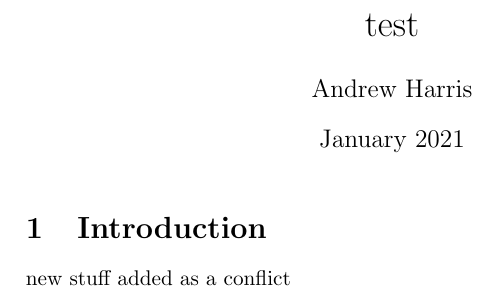
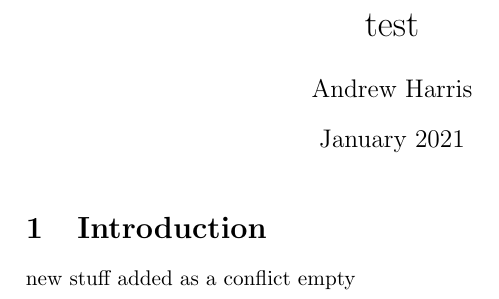
Before and after one commit to scratch137/test, a LaTeX document (main.tex): part of the page, cut so that both start at the same text. Compiled offline with pdfLaTeX.

```diff
--- a/main.tex
+++ b/main.tex
@@ -11,5 +11,6 @@
 
 \section{Introduction}
 new stuff added as a conflict
+empty
 
 \end{document}
```
